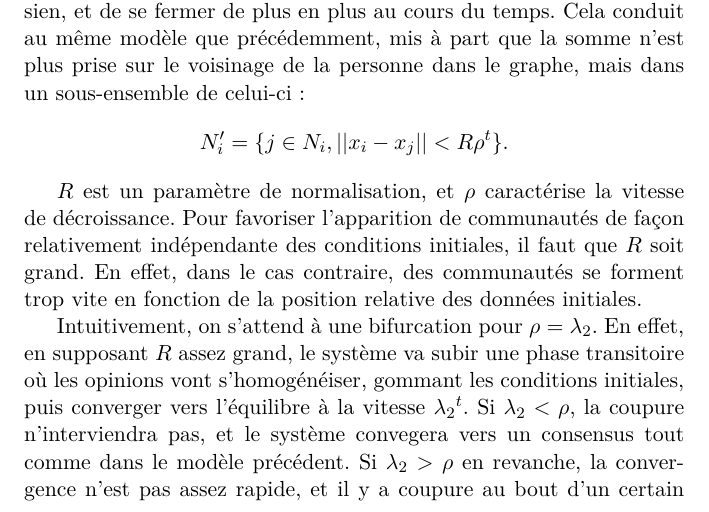
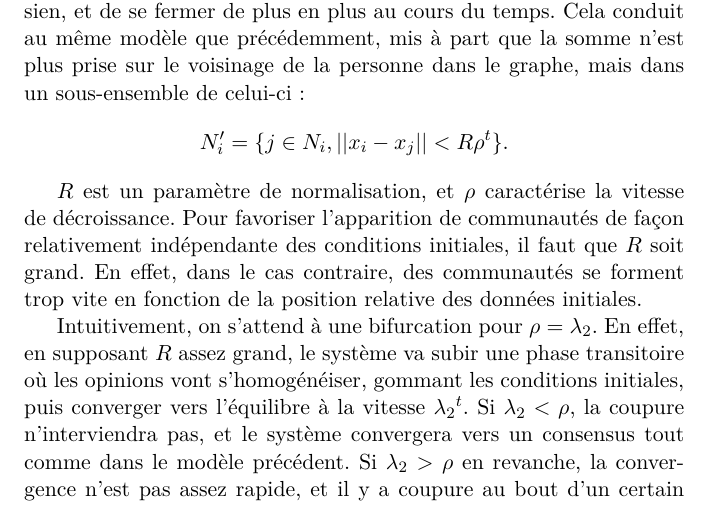
Before and after one commit to antoine-levitt/spe, a LaTeX document (rapport/rapport.tex): part of page 5 of 7, cut so that both start at the same text. Compiled offline with pdfLaTeX.

```diff
--- a/rapport/rapport.tex
+++ b/rapport/rapport.tex
@@ -186,7 +186,7 @@
 subir une phase transitoire où les opinions vont s'homogénéiser,
 gommant les conditions initiales, puis converger vers l'équilibre à
 la vitesse ${\lambda_2}^t$. Si $\lambda_2 < \rho$, la coupure
-  n'interviendra pas, et le système convegera vers un consensus tout
+n'interviendra pas, et le système convergera vers un consensus tout
 comme dans le modèle précédent. Si $\lambda_2 > \rho$ en revanche,
 la convergence n'est pas assez rapide, et il y a coupure au bout
 d'un certain temps : deux communautés s'isolent et fonctionnement
```
Lines whose indentation alone changed are shown as unchanged.
